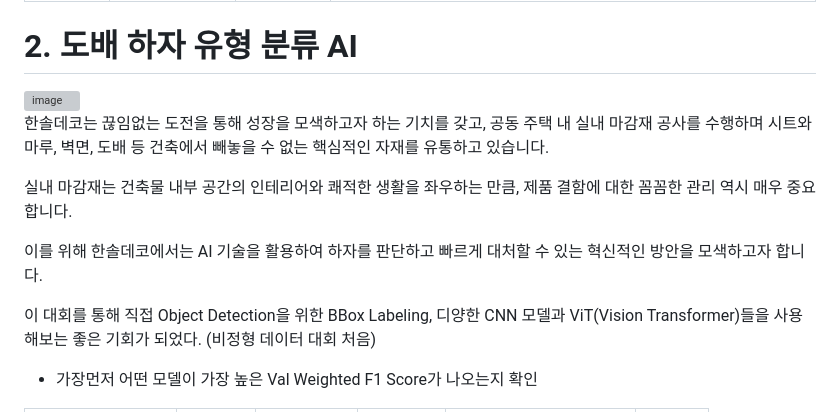
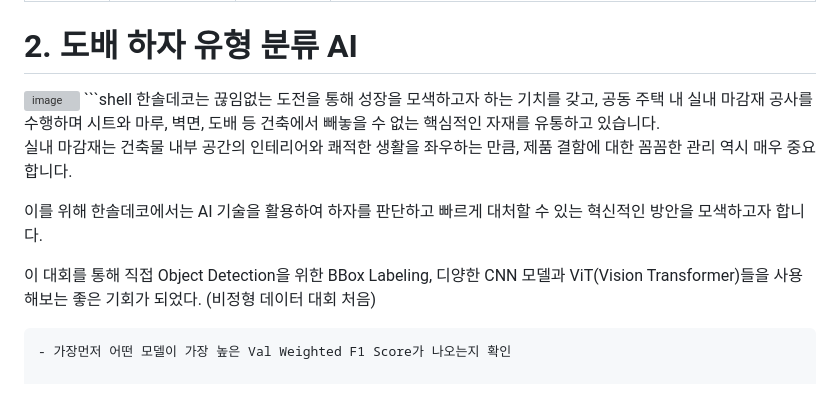
Before and after one commit to DYDevelop/DACON-Competitions, a Markdown page: README.md, the part around the change. GitHub-like rendering; grey boxes are pictures that could not be loaded.

````diff
--- a/README.md
+++ b/README.md
@@ -170,7 +170,7 @@ sudo apt install nvidia-cudnn
 
 # 2. 도배 하자 유형 분류 AI
   <img width="718" alt="image" src="https://github.com/DYDevelop/DACON-Competitions/assets/55197580/454d105a-0b2f-4770-b15c-7cb04ac6566f">
-
+```shell
 한솔데코는 끊임없는 도전을 통해 성장을 모색하고자 하는 기치를 갖고, 공동 주택 내 실내 마감재 공사를 수행하며 시트와 마루, 벽면, 도배 등 건축에서 빼놓을 수 없는 핵심적인 자재를 유통하고 있습니다.
 
 실내 마감재는 건축물 내부 공간의 인테리어와 쾌적한 생활을 좌우하는 만큼, 제품 결함에 대한 꼼꼼한 관리 역시 매우 중요합니다.
@@ -178,7 +178,7 @@ sudo apt install nvidia-cudnn
 이를 위해 한솔데코에서는 AI 기술을 활용하여 하자를 판단하고 빠르게 대처할 수 있는 혁신적인 방안을 모색하고자 합니다.
 
 이 대회를 통해 직접 Object Detection을 위한 BBox Labeling, 디양한 CNN 모델과 ViT(Vision Transformer)들을 사용해보는 좋은 기회가 되었다. (비정형 데이터 대회 처음)
-
+```
 - 가장먼저 어떤 모델이 가장 높은 Val Weighted F1 Score가 나오는지 확인
 
 
````
